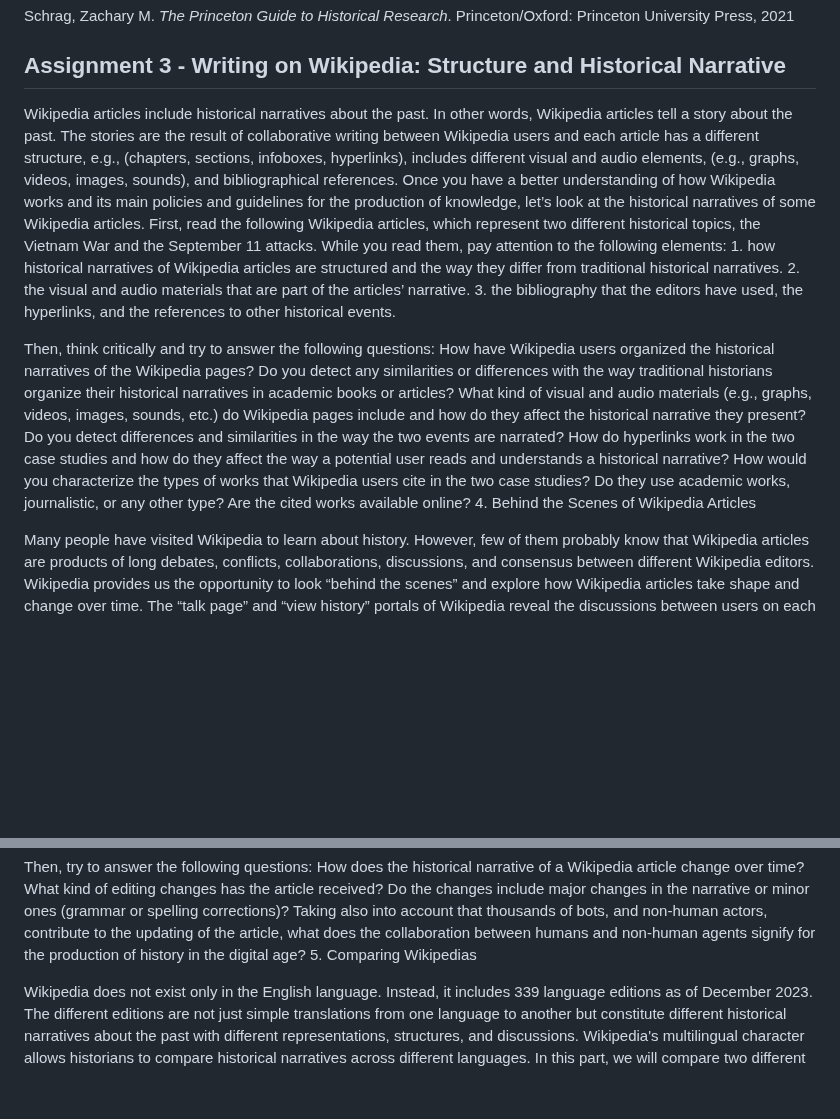
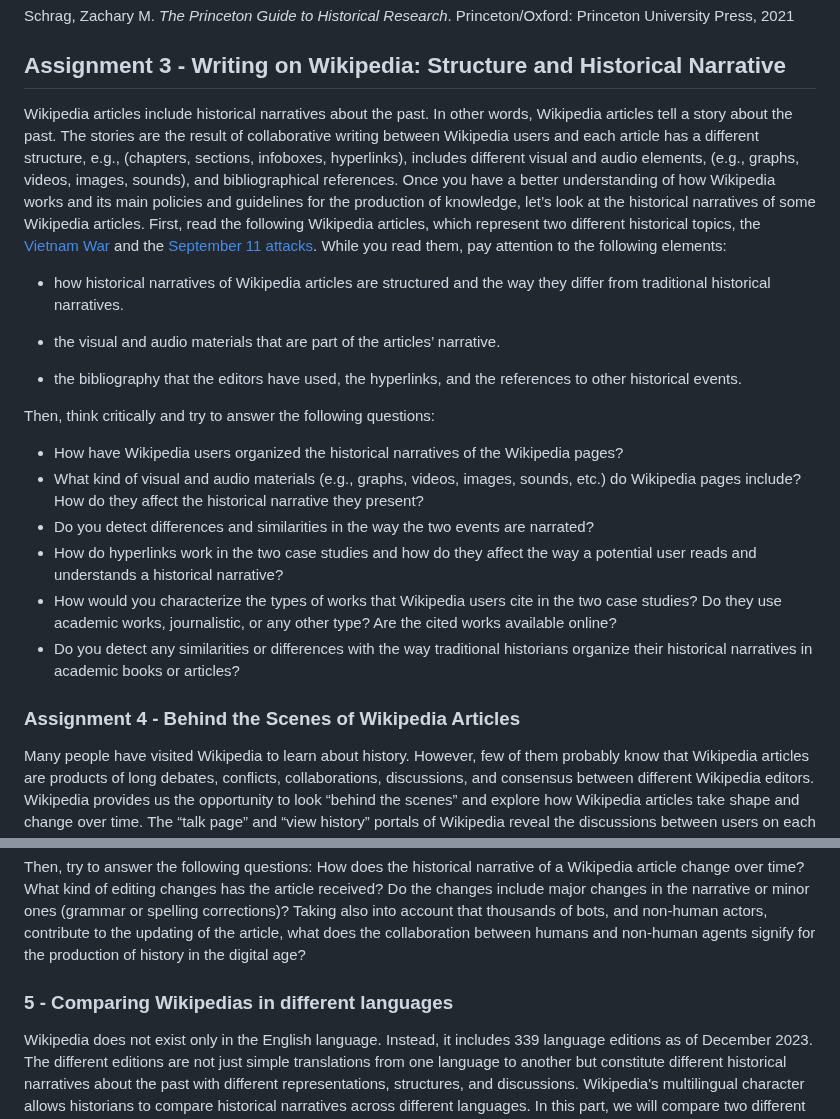
Before and after one commit to C2DH/ranketwo-submissions, a Markdown page: lessons/drafts/wikipedia.md, 2 parts joined by grey strips. Rendered like a GitHub page; blank space fills up the shorter version.

```diff
--- a/lessons/drafts/wikipedia.md
+++ b/lessons/drafts/wikipedia.md
@@ -184,16 +184,25 @@ Schrag, Zachary M. *The Princeton Guide to Historical Research*. Princeton/Oxfor
 
 ## Assignment 3 - Writing on Wikipedia: Structure and Historical Narrative
 
-Wikipedia articles include historical narratives about the past. In other words, Wikipedia articles tell a story about the past. The stories are the result of collaborative writing between Wikipedia users and each article has a different structure, e.g., (chapters, sections, infoboxes, hyperlinks), includes different visual and audio elements, (e.g., graphs, videos, images, sounds), and bibliographical references. Once you have a better understanding of how Wikipedia works and its main policies and guidelines for the production of knowledge, let’s look at the historical narratives of some Wikipedia articles. First, read the following Wikipedia articles, which represent two different historical topics, the Vietnam War and the September 11 attacks. While you read them, pay attention to the following elements: 1. how historical narratives of Wikipedia articles are structured and the way they differ from traditional historical narratives. 2. the visual and audio materials that are part of the articles’ narrative. 3. the bibliography that the editors have used, the hyperlinks, and the references to other historical events.
+Wikipedia articles include historical narratives about the past. In other words, Wikipedia articles tell a story about the past. The stories are the result of collaborative writing between Wikipedia users and each article has a different structure, e.g., (chapters, sections, infoboxes, hyperlinks), includes different visual and audio elements, (e.g., graphs, videos, images, sounds), and bibliographical references. Once you have a better understanding of how Wikipedia works and its main policies and guidelines for the production of knowledge, let’s look at the historical narratives of some Wikipedia articles. First, read the following Wikipedia articles, which represent two different historical topics, the [Vietnam War](https://en.wikipedia.org/wiki/Vietnam_War) and the [September 11 attacks](https://en.wikipedia.org/wiki/September_11_attacks). While you read them, pay attention to the following elements:
+
+- how historical narratives of Wikipedia articles are structured and the way they differ from traditional historical narratives.
+
+- the visual and audio materials that are part of the articles’ narrative.
+
+- the bibliography that the editors have used, the hyperlinks, and the references to other historical events.
 
 Then, think critically and try to answer the following questions:
-How have Wikipedia users organized the historical narratives of the Wikipedia pages?
-Do you detect any similarities or differences with the way traditional historians organize their historical narratives in academic books or articles?
-What kind of visual and audio materials (e.g., graphs, videos, images, sounds, etc.) do Wikipedia pages include and how do they affect the historical narrative they present?
-Do you detect differences and similarities in the way the two events are narrated?
-How do hyperlinks work in the two case studies and how do they affect the way a potential user reads and understands a historical narrative?
-How would you characterize the types of works that Wikipedia users cite in the two case studies? Do they use academic works, journalistic, or any other type? Are the cited works available online?
-4. Behind the Scenes of Wikipedia Articles
+
+- How have Wikipedia users organized the historical narratives of the Wikipedia pages?
+- What kind of visual and audio materials (e.g., graphs, videos, images, sounds, etc.) do Wikipedia pages include? How do they affect the historical narrative they present?
+- Do you detect differences and similarities in the way the two events are narrated?
+- How do hyperlinks work in the two case studies and how do they affect the way a potential user reads and understands a historical narrative?
+- How would you characterize the types of works that Wikipedia users cite in the two case studies? Do they use academic works, journalistic, or any other type? Are the cited works available online?
+- Do you detect any similarities or differences with the way traditional historians organize their historical narratives in academic books or articles?
+
+
+### Assignment 4 - Behind the Scenes of Wikipedia Articles
 
 Many people have visited Wikipedia to learn about history. However, few of them probably know that Wikipedia articles are products of long debates, conflicts, collaborations, discussions, and consensus between different Wikipedia editors. Wikipedia provides us the opportunity to look “behind the scenes” and explore how Wikipedia articles take shape and change over time. The “talk page” and “view history” portals of Wikipedia reveal the discussions between users on each entry and the logs of all the changes and copies of older versions of the article. Both portals reveal significant information for historical research. How do Wikipedia users create and edit articles? How do they perceive the past? What historical arguments do they make? How do they reach a consensus? How does the historical narrative of a Wikipedia article change over time? In the third part of this lesson, we will investigate what happens “behind the scenes” of a Wikipedia page by unveiling the discussions and debates that shape the historical narrative of the page. To do that, we will focus on one case study, the Wikipedia page of the September 11 attacks.
 4a. Historical discussions and debates
@@ -220,7 +229,8 @@ Then, try to answer the following questions:
 How does the historical narrative of a Wikipedia article change over time?
 What kind of editing changes has the article received? Do the changes include major changes in the narrative or minor ones (grammar or spelling corrections)?
 Taking also into account that thousands of bots, and non-human actors, contribute to the updating of the article, what does the collaboration between humans and non-human agents signify for the production of history in the digital age?
-5. Comparing Wikipedias
+
+### 5 - Comparing Wikipedias in different languages
 
 Wikipedia does not exist only in the English language. Instead, it includes 339 language editions as of December 2023. The different editions are not just simple translations from one language to another but constitute different historical narratives about the past with different representations, structures, and discussions. Wikipedia's multilingual character allows historians to compare historical narratives across different languages.  In this part, we will compare two different Wikipedia language editions, the English language Wikipedia and the French one. Specifically, we will focus on a specific historical event, May 1968, as it is represented in the English and French Wikipedia. Even though the English language Wikipedia contains the most active registered users and covers more articles than other editions, May 1968 constitutes a major event in French history, which also affected a broader non-French audience. The participants of this course will investigate if the interface of Wikipedia encourages a specific way of presenting and displaying across different language editions by comparing the historical narratives of the two articles.
 
```
